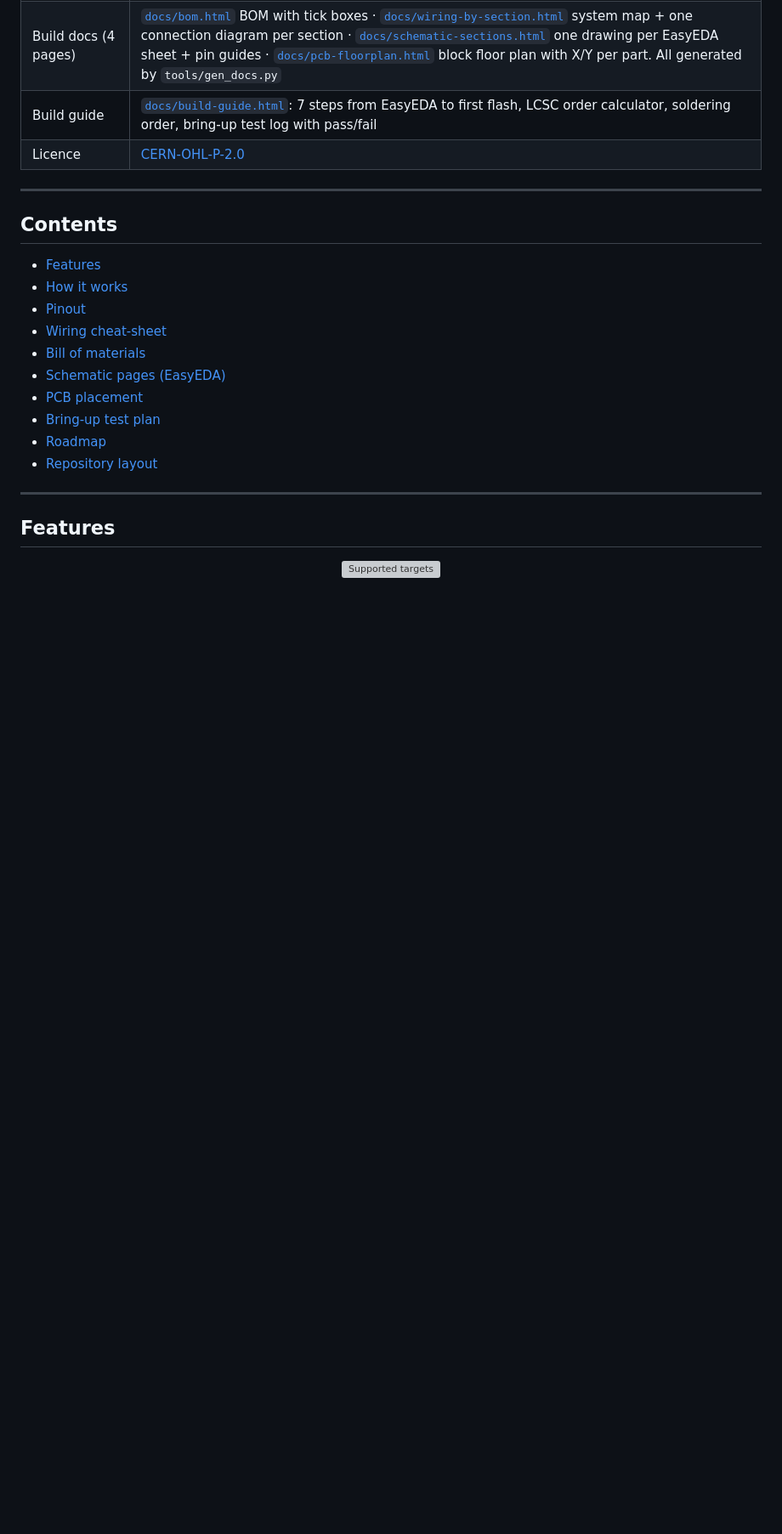
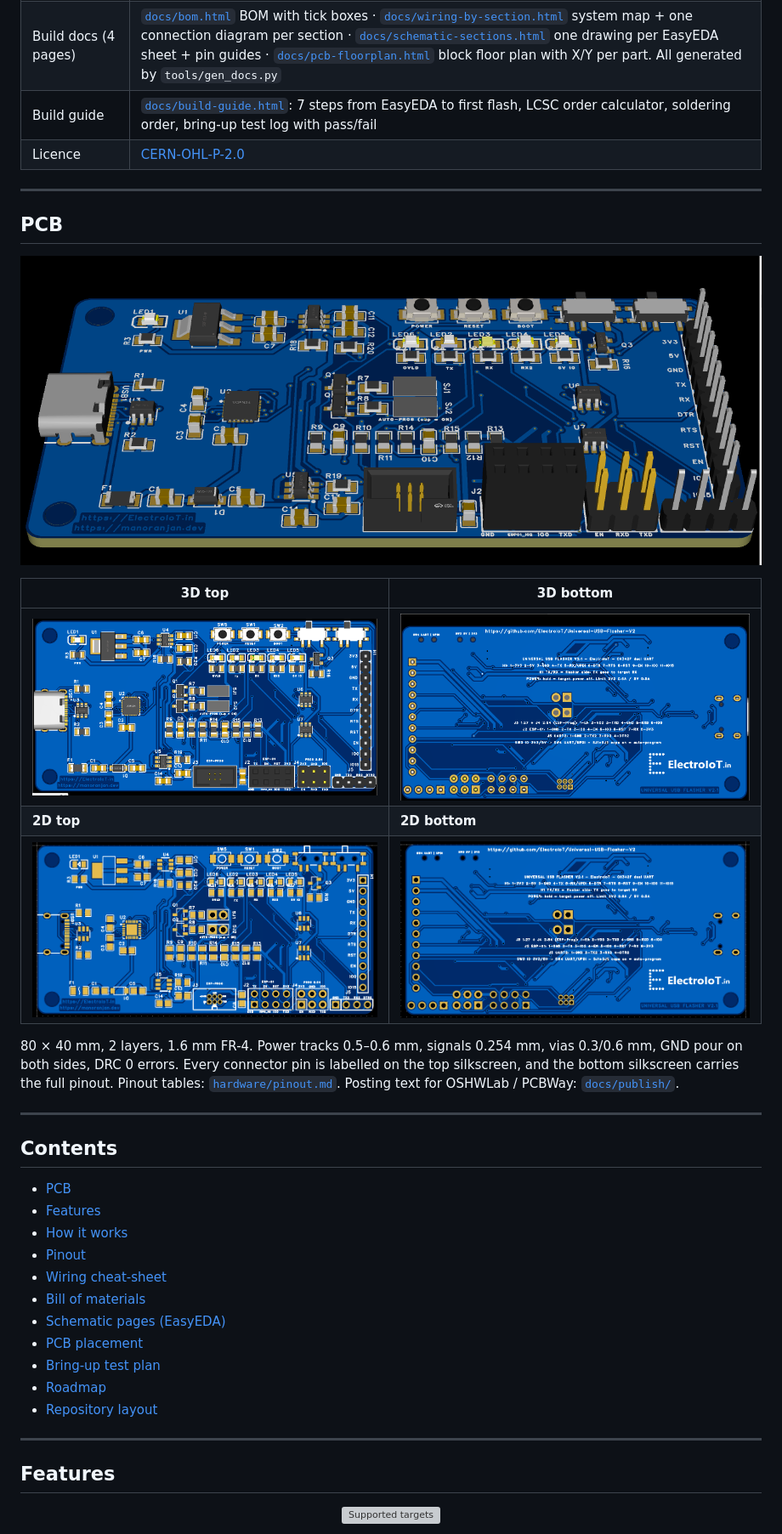
Before and after one commit to ElectroIoT/Universal-USB-Flasher-V2, a Markdown page: README.md, the part around one of its changes. Shown at 85% size. Drawn GitHub-style; pictures changed too: images/pcb-2d-bottom.png (added), images/pcb-2d-top.png (added), images/pcb-3d-bottom.png (added); blank space fills up the shorter version; grey boxes are pictures that could not be loaded.

Commit message:
Add 3D/2D PCB renders, README PCB gallery, OSHWLab/PCBWay posting kit; fix bottom silk mirror

```diff
--- a/README.md
+++ b/README.md
@@ -22,7 +22,22 @@ True 3.3 V / 5 V logic, an ESP-Prog compatible port, a plug-in ESP-01 socket, au
 
 ---
 
+## PCB
+
+<p align="center"><img src="images/pcb-3d.png" alt="3D view of the PCB" width="100%"></p>
+
+| 3D top | 3D bottom |
+|---|---|
+| <img src="images/pcb-3d-top.png" alt="3D top"> | <img src="images/pcb-3d-bottom.png" alt="3D bottom"> |
+| **2D top** | **2D bottom** |
+| <img src="images/pcb-2d-top.png" alt="2D top"> | <img src="images/pcb-2d-bottom.png" alt="2D bottom"> |
+
+80 × 40 mm, 2 layers, 1.6 mm FR-4. Power tracks 0.5–0.6 mm, signals 0.254 mm, vias 0.3/0.6 mm, GND pour on both sides, DRC 0 errors. Every connector pin is labelled on the top silkscreen, and the bottom silkscreen carries the full pinout. Pinout tables: [`hardware/pinout.md`](hardware/pinout.md). Posting text for OSHWLab / PCBWay: [`docs/publish/`](docs/publish/).
+
+---
+
 ## Contents
+- [PCB](#pcb)
 - [Features](#features)
 - [How it works](#how-it-works)
 - [Pinout](#pinout)
```
Also changed, not shown: other parts of README.md (+1 -1 lines), docs/publish/README.md (added, +37 -0 lines), docs/publish/oshwlab.md (added, +57 -0 lines), docs/publish/pcbway.md (added, +64 -0 lines), images/pcb-routed-top.png (deleted).
